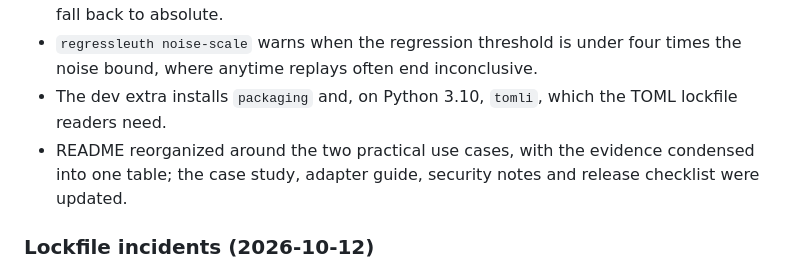
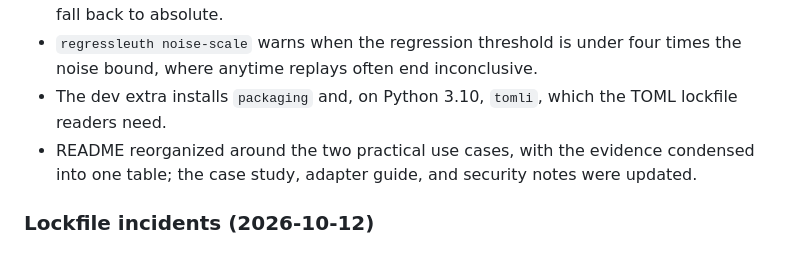
Before and after one commit to mishra-avdhesh/regressleuth, a Markdown page: CHANGELOG.md, the part around the change. GitHub-like rendering.

Commit message:
Tidy public repository documentation

```diff
--- a/CHANGELOG.md
+++ b/CHANGELOG.md
@@ -27,7 +27,7 @@
 - **Lockfile incidents:** `-e .` lines (the project itself, as pip-compile writes it) are accepted. Custom package indexes named in the lockfile (for example PyTorch's CPU index in `uv.lock`, a legacy source in `poetry.lock`, `--extra-index-url` in requirements) are passed to uv. Virtual-environment paths work on Windows. Project paths across Windows drives fall back to absolute.
 - `regressleuth noise-scale` warns when the regression threshold is under four times the noise bound, where anytime replays often end inconclusive.
 - The dev extra installs `packaging` and, on Python 3.10, `tomli`, which the TOML lockfile readers need.
-- README reorganized around the two practical use cases, with the evidence condensed into one table; the case study, adapter guide, security notes and release checklist were updated.
+- README reorganized around the two practical use cases, with the evidence condensed into one table; the case study, adapter guide, and security notes were updated.
 
 ### Lockfile incidents (2026-10-12)
 
```
